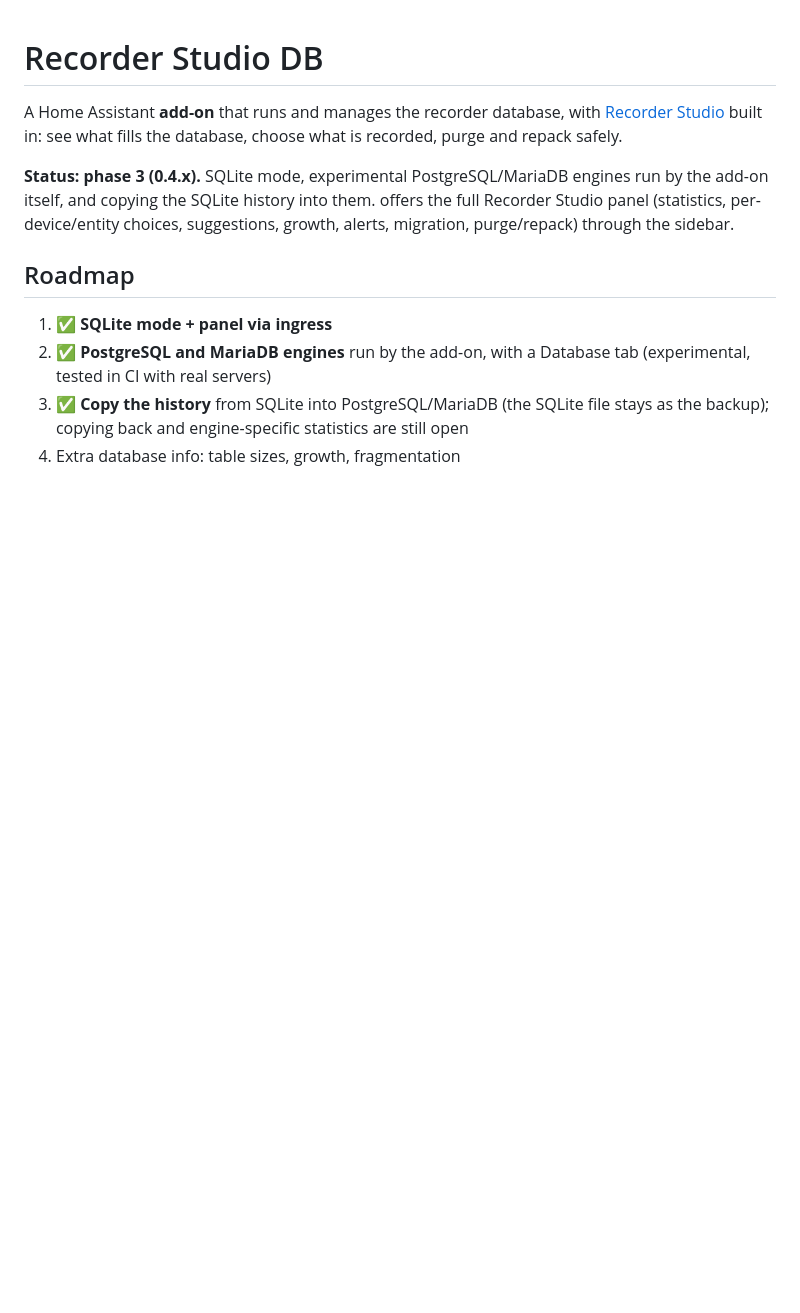
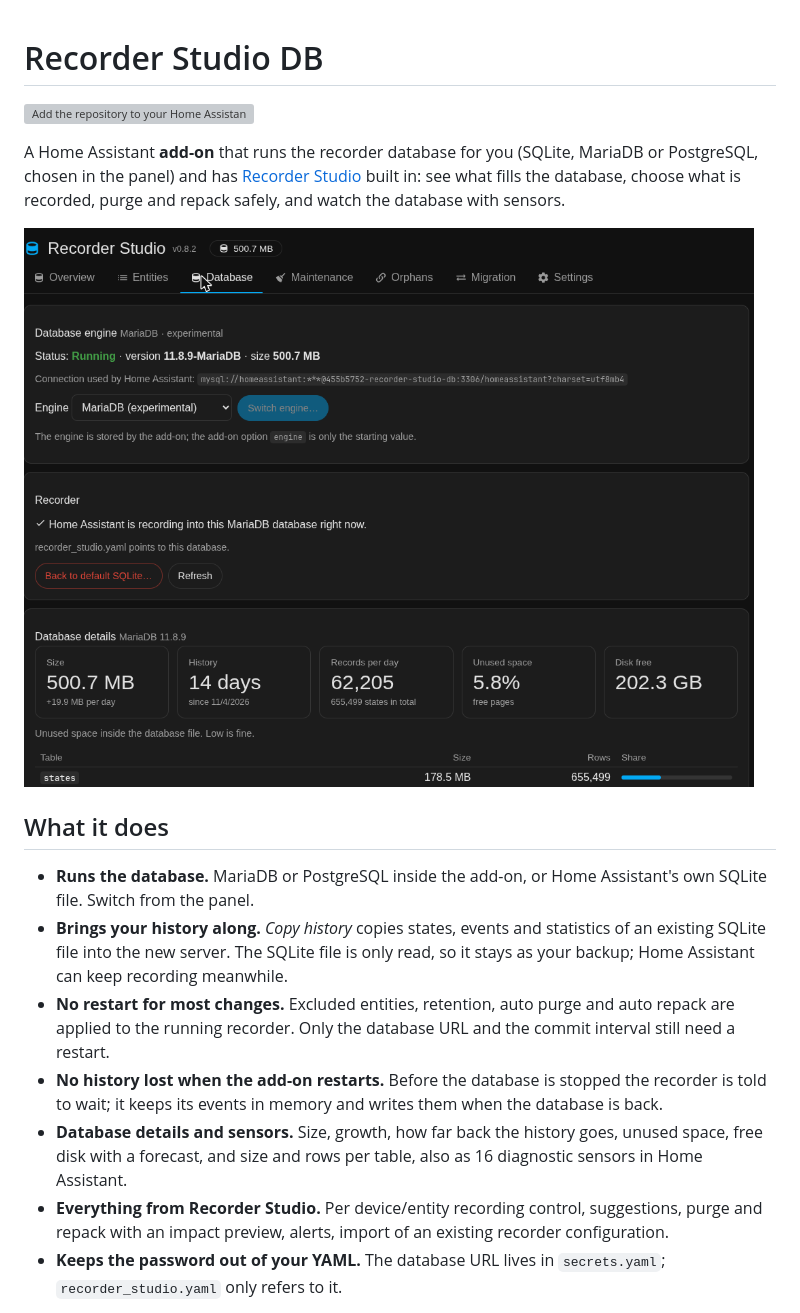
Before and after one commit to r3mcos3/recorder-studio-db, a Markdown page: README.md, the part around one of its changes. Rendered like a GitHub page; pictures changed too: docs/images/database-tab.png (added); blank space fills up the shorter version; grey boxes are pictures that could not be loaded.

Commit message:
📝 Screenshots and an up-to-date README

```diff
--- a/README.md
+++ b/README.md
@@ -1,15 +1,25 @@
 # Recorder Studio DB
 
-A Home Assistant **add-on** that runs and manages the recorder database, with [Recorder Studio](https://github.com/r3mcos3/recorder-studio)
-built in: see what fills the database, choose what is recorded, purge and repack safely.
+[![Add the repository to your Home Assistant](https://my.home-assistant.io/badges/supervisor_add_addon_repository.svg)](https://my.home-assistant.io/redirect/supervisor_add_addon_repository/?repository_url=https%3A%2F%2Fgithub.com%2Fr3mcos3%2Frecorder-studio-db)
 
-**Status: phase 3 (0.4.x).** SQLite mode, experimental PostgreSQL/MariaDB engines run by the add-on itself, and copying the SQLite history into them.
-offers the full Recorder Studio panel (statistics, per-device/entity choices, suggestions, growth, alerts, migration, purge/repack)
-through the sidebar.
+A Home Assistant **add-on** that runs the recorder database for you (SQLite, MariaDB or PostgreSQL, chosen in the panel) and has
+[Recorder Studio](https://github.com/r3mcos3/recorder-studio) built in: see what fills the database, choose what is recorded,
+purge and repack safely, and watch the database with sensors.
 
-## Roadmap
+![Database tab](docs/images/database-tab.png)
 
-1. ✅ **SQLite mode + panel via ingress**
-2. ✅ **PostgreSQL and MariaDB engines** run by the add-on, with a Database tab (experimental, tested in CI with real servers)
-3. ✅ **Copy the history** from SQLite into PostgreSQL/MariaDB (the SQLite file stays as the backup); copying back and engine-specific statistics are still open
-4. Extra database info: table sizes, growth, fragmentation
+## What it does
+
+- **Runs the database.** MariaDB or PostgreSQL inside the add-on, or Home Assistant's own SQLite file. Switch from the panel.
+- **Brings your history along.** *Copy history* copies states, events and statistics of an existing SQLite file into the new
+  server. The SQLite file is only read, so it stays as your backup; Home Assistant can keep recording meanwhile.
+- **No restart for most changes.** Excluded entities, retention, auto purge and auto repack are applied to the running recorder.
+  Only the database URL and the commit interval still need a restart.
+- **No history lost when the add-on restarts.** Before the database is stopped the recorder is told to wait; it keeps its events
+  in memory and writes them when the database is back.
+- **Database details and sensors.** Size, growth, how far back the history goes, unused space, free disk with a forecast, and
+  size and rows per table, also as 16 diagnostic sensors in Home Assistant.
+- **Everything from Recorder Studio.** Per device/entity recording control, suggestions, purge and repack with an impact
+  preview, alerts, import of an existing recorder configuration.
+- **Keeps the password out of your YAML.** The database URL lives in `secrets.yaml`; `recorder_studio.yaml` only refers to it.
+
```
Also changed, not shown: other parts of README.md (+27 -2 lines), docs/images/copy-history.png (added), docs/images/database-details.png (added), docs/images/sensors.png (added).
